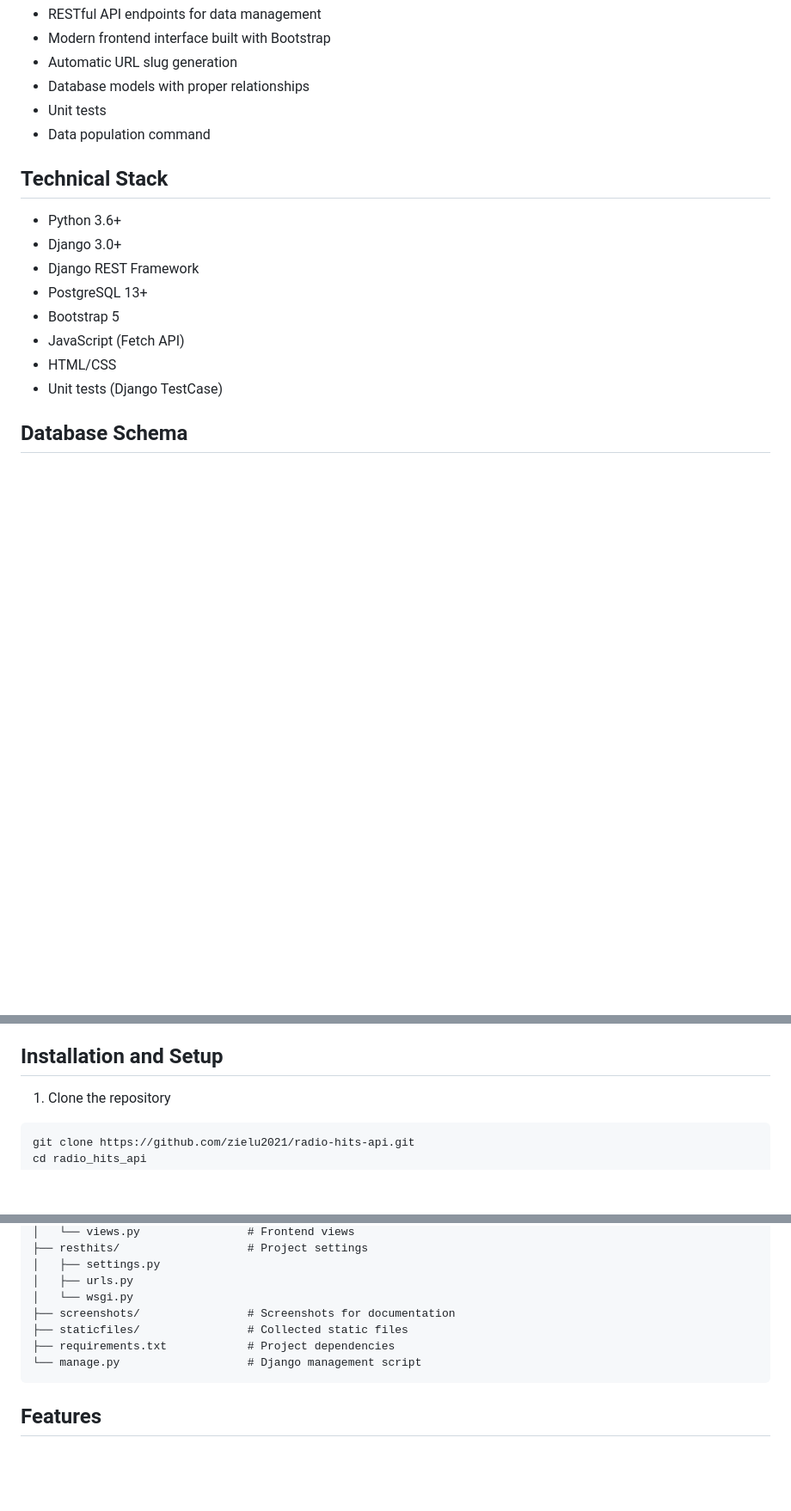
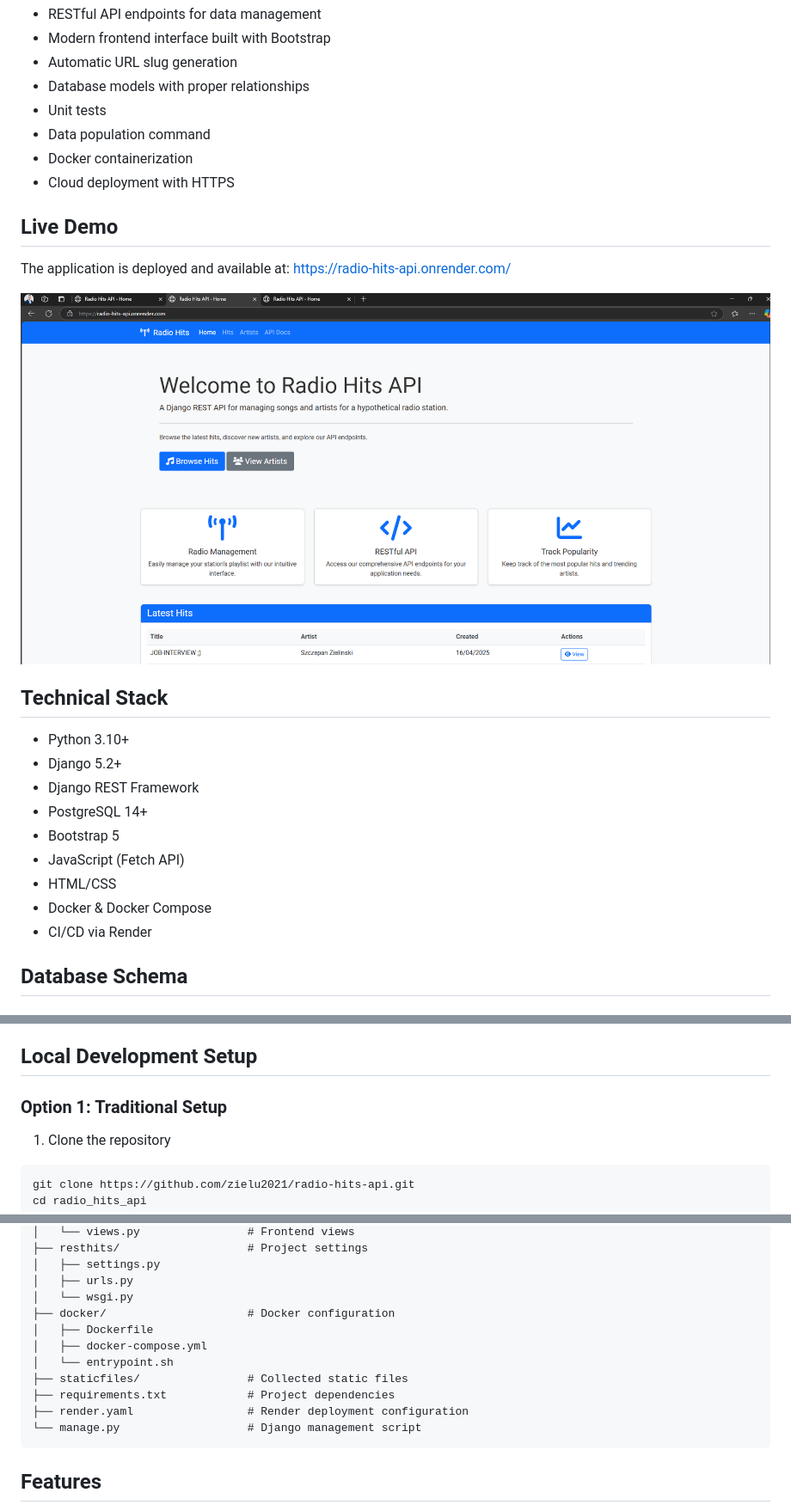
Before and after one commit to zielu2021/radio-hits-api, a Markdown page: README.md, 3 parts joined by grey strips. Shown: that part at 86% size. GitHub-like rendering; pictures changed too: screenshots/13.png (added); blank space fills up the shorter version.

Commit message:
Updated README.md app deployed

````diff
--- a/README.md
+++ b/README.md
@@ -12,17 +12,26 @@ This project provides a complete solution for managing radio hits and artists wi
 - Database models with proper relationships
 - Unit tests
 - Data population command
+- Docker containerization
+- Cloud deployment with HTTPS
+
+## Live Demo
+
+The application is deployed and available at: https://radio-hits-api.onrender.com/
+
+![radio-hits-api-up-and-running](screenshots/13.png)
 
 ## Technical Stack
 
-- Python 3.6+
-- Django 3.0+
+- Python 3.10+
+- Django 5.2+
 - Django REST Framework
-- PostgreSQL 13+
+- PostgreSQL 14+
 - Bootstrap 5
 - JavaScript (Fetch API)
 - HTML/CSS
-- Unit tests (Django TestCase)
+- Docker & Docker Compose
+- CI/CD via Render
 
 ## Database Schema
 
@@ -62,7 +71,9 @@ This project provides a complete solution for managing radio hits and artists wi
 - 404: Resource not found
 - 500: Server error
 
-## Installation and Setup
+## Local Development Setup
+
+### Option 1: Traditional Setup
 
 1. Clone the repository
 ```bash
@@ -270,9 +315,13 @@ radio_hits_api/
 │   ├── settings.py
 │   ├── urls.py
 │   └── wsgi.py
-├── screenshots/                # Screenshots for documentation
+├── docker/                     # Docker configuration
+│   ├── Dockerfile
+│   ├── docker-compose.yml
+│   └── entrypoint.sh
 ├── staticfiles/                # Collected static files
 ├── requirements.txt            # Project dependencies
+├── render.yaml                 # Render deployment configuration
 └── manage.py                   # Django management script
 ```
 
````
Also changed, not shown: other parts of README.md (+37 -0 lines).
